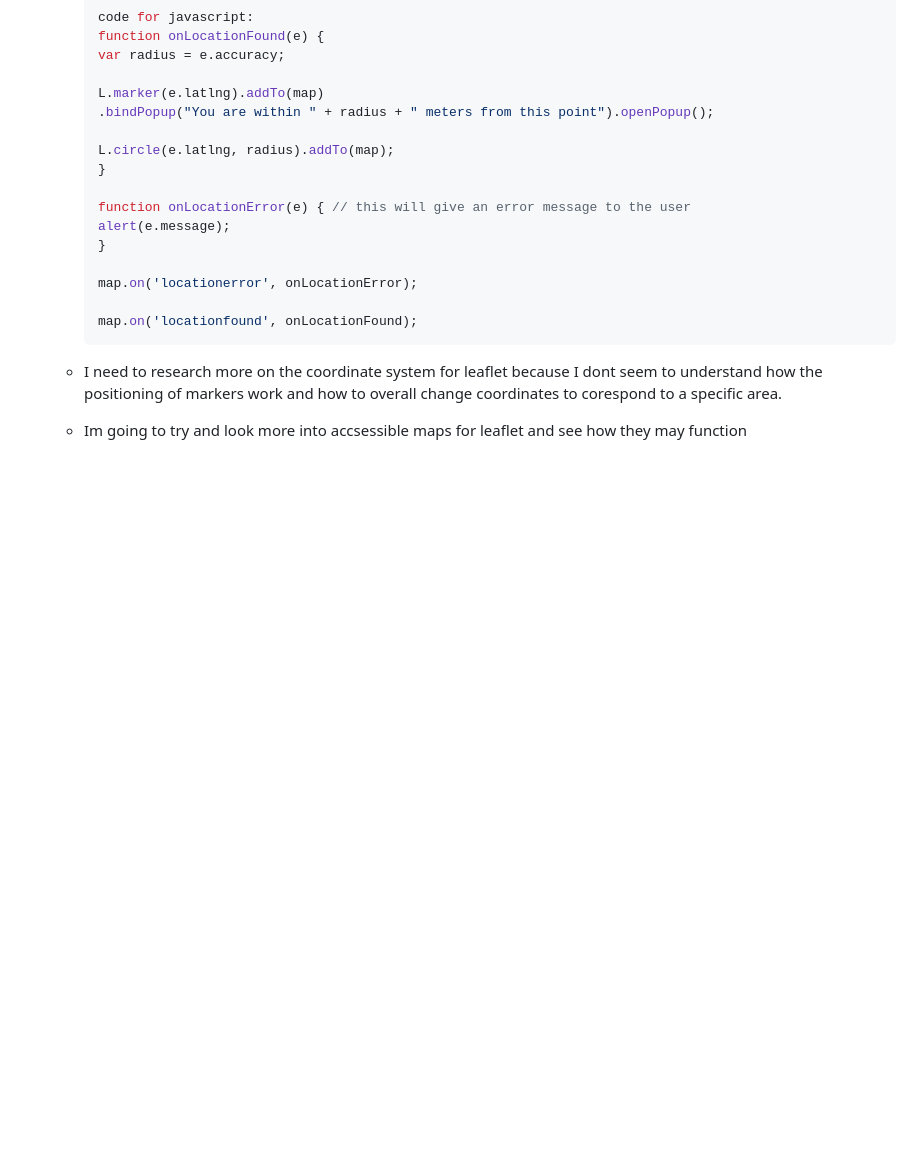
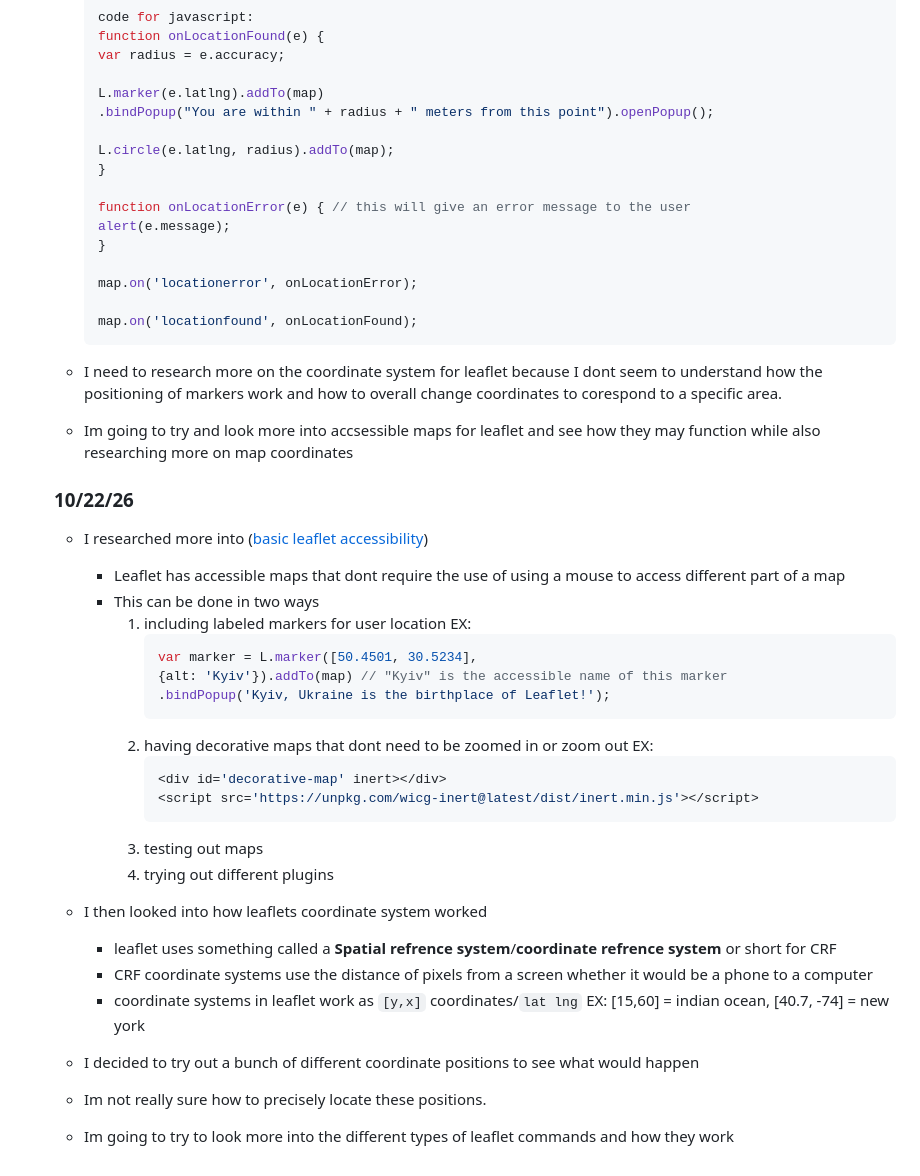
Before and after one commit to emmanuelg6912/sep11-freedom-project, a Markdown page: tool/learning-log.md, the part around the change. Rendered like a GitHub page; blank space fills up the shorter version.

Commit message:
finsished third day of learning log for LL1

````diff
--- a/tool/learning-log.md
+++ b/tool/learning-log.md
@@ -120,7 +120,38 @@
         map.on('locationfound', onLocationFound);
         ```
     * I need to research more on the coordinate system for leaflet because I dont seem to understand how the positioning of markers work and how to overall change coordinates to corespond to a specific area.
-    * Im going to try and look more into accsessible maps for leaflet and see how they may function
+    * Im going to try and look more into accsessible maps for leaflet and see how they may function while also researching more on map coordinates
+
+    ### 10/22/26
+
+    * I researched more into ([basic leaflet accessibility](https://leafletjs.com/examples/accessibility/))
+        * Leaflet has accessible maps that dont require the use of using a mouse to access different part of a map
+        * This can be done in two ways
+            1. including labeled markers for user location
+                EX:
+                ```js
+                var marker = L.marker([50.4501, 30.5234],
+                {alt: 'Kyiv'}).addTo(map) // "Kyiv" is the accessible name of this marker
+                .bindPopup('Kyiv, Ukraine is the birthplace of Leaflet!');
+                ```
+            2. having decorative maps that dont need to be zoomed in or zoom out
+                EX:
+                ```js
+                <div id='decorative-map' inert></div>
+                <script src='https://unpkg.com/wicg-inert@latest/dist/inert.min.js'></script>
+                ```
+            3. testing out maps
+            4. trying out different plugins
+    * I then looked into how leaflets coordinate system worked
+        * leaflet uses something called a **Spatial refrence system**/**coordinate refrence system** or short for CRF
+        * CRF coordinate systems use the distance of pixels from a screen whether it would be a phone to a computer
+        * coordinate systems in leaflet work as ``[y,x]`` coordinates/``lat lng``
+            EX: [15,60] = indian ocean, [40.7, -74] = new york
+
+    * I decided to try out a bunch of different coordinate positions to see what would happen
+    * Im not really sure how to precisely locate these positions.
+    * Im going to try to look more into the different types of leaflet commands and how they work
+
 
 <!--
 * Links you used today (websites, videos, etc)
````
